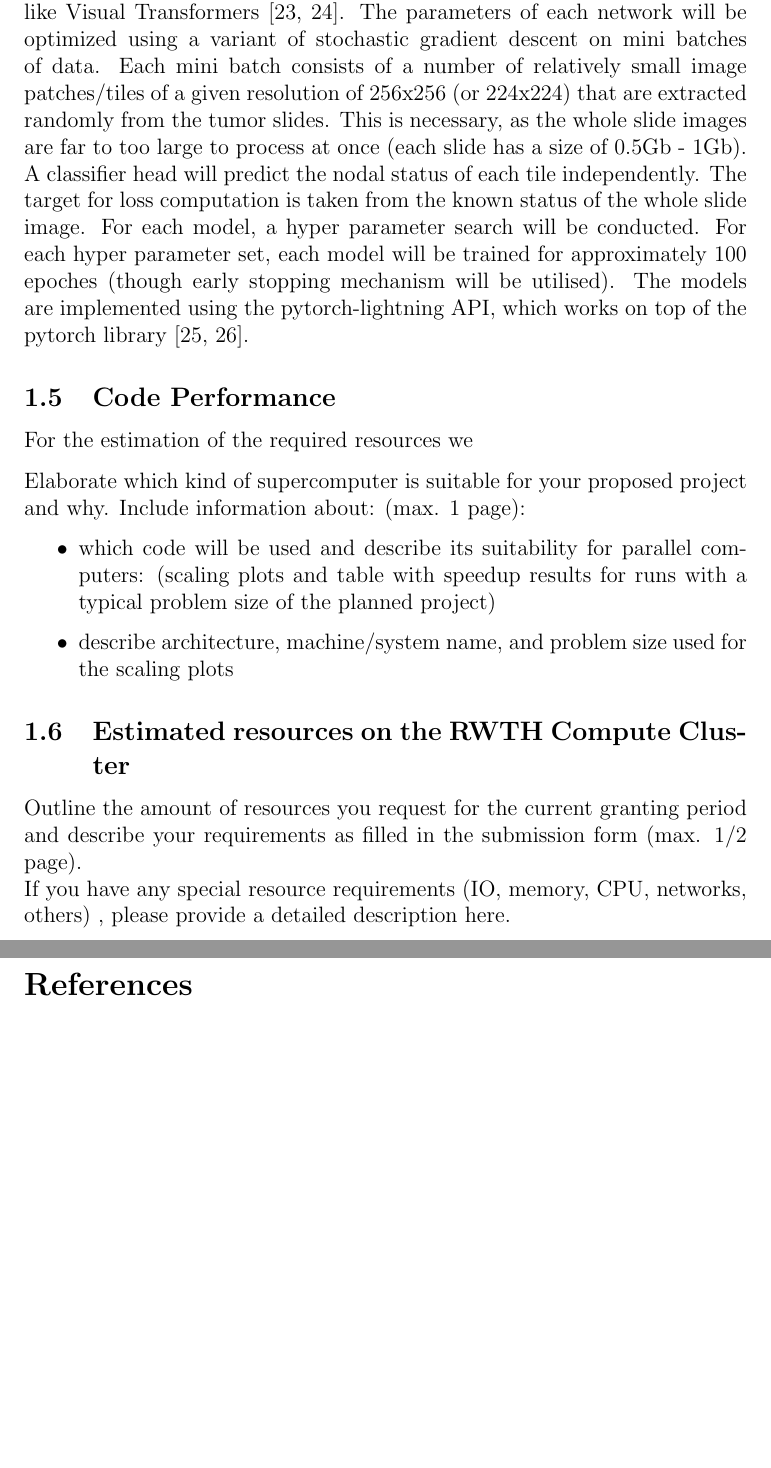
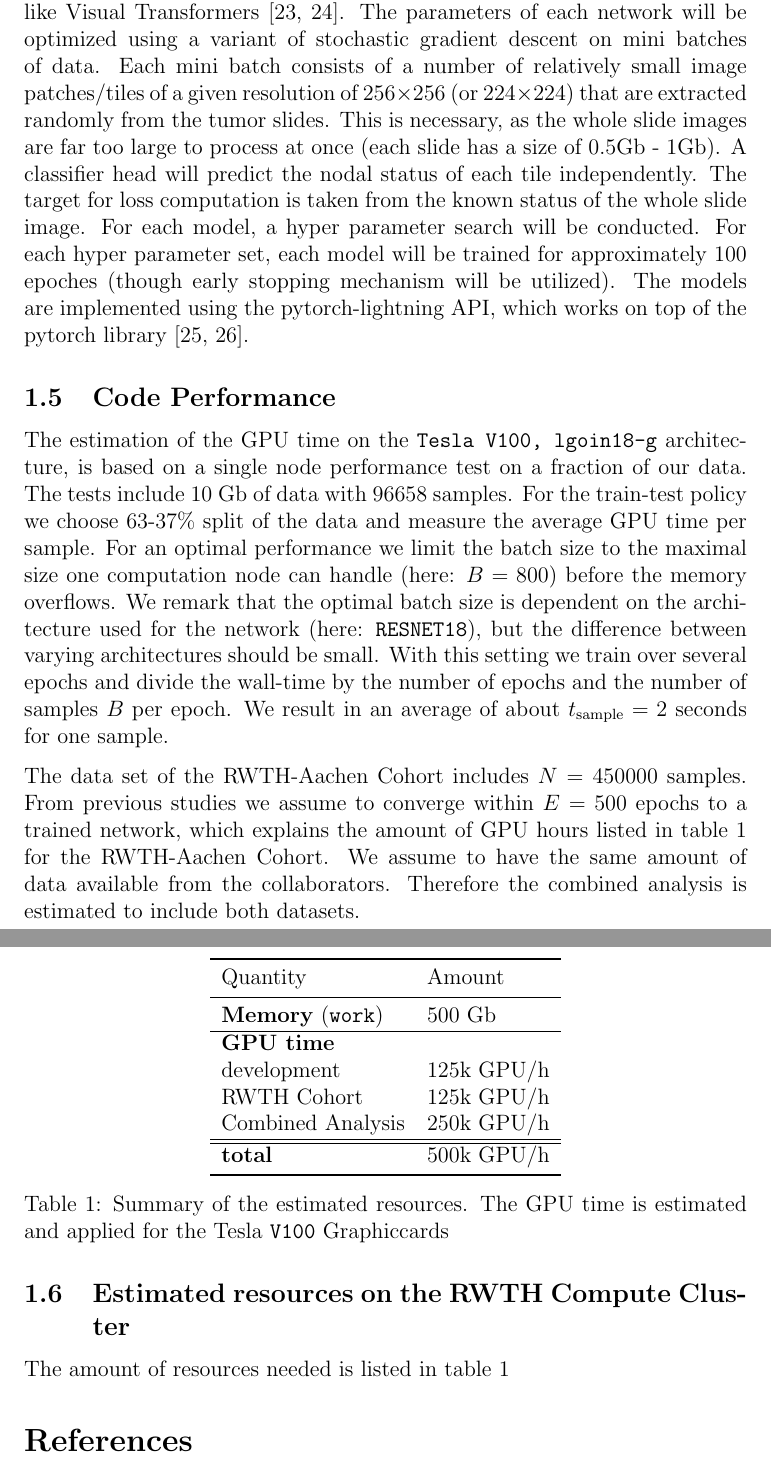
Before and after one commit to Philipp137/project-cholangiocarcinoma, a LaTeX document (refs/Cluster_proposal.tex): two parts of pages 5 and 6 of 8 before the commit and two parts of pages 5 and 6 of 9 after it, joined at a grey line, cut so that both start at the same text, the shorter picture padded with empty space. Compiled offline with pdfLaTeX.

Commit message:
cluster proposal first estimate

```diff
--- a/refs/Cluster_proposal.tex
+++ b/refs/Cluster_proposal.tex
@@ -5,6 +5,8 @@
 \usepackage{pifont}
 \usepackage{parskip}
 \usepackage{pgfgantt}
+\usepackage{cleveref}
+ \usepackage{booktabs}
 
 \title{
 Application for a Computing Time Project on the RWTH Compute Cluster\\[0.2em]\smaller{}New project proposal \texttt{ICCA1}\\Period: 06.2021 – 05.2022\\Determination of nodal status in intrahepatic cholangiocarcinoma by deep learning – A retrospective multicentric analysis }
@@ -111,21 +113,48 @@ hgrid,vgrid,
 \end{figure}
 
 \subsection{Description of Methods and Algorithms}
-We will train different deep neural networks to evaluate and compare them on their ability to predict the nodal status based on H\&E-stained tumor slide in iCCA. The results will be evaluated on an unseen portion of the data set (test set). We will use known architectures from Computer Vision like ResNet and - depending on the results - potentially more recent models like Visual Transformers \cite{b23, b24}. The parameters of each network will be optimized using a variant of stochastic gradient descent on mini batches of data. Each mini batch consists of a number of relatively small image patches/tiles of a given resolution of 256x256 (or 224x224) that are extracted randomly from the tumor slides. This is necessary, as the whole slide images are far to too large to process at once (each slide has a size of 0.5Gb - 1Gb). A classifier head will predict the nodal status of each tile independently. The target for loss computation is taken from the known status of the whole slide image. For each model, a hyper parameter search will be conducted. For each hyper parameter set, each model will be trained for approximately 100 epoches (though early stopping mechanism will be utilised). The models are implemented using the pytorch-lightning API, which works on top of the pytorch library \cite{b25, b26}.
+We will train different deep neural networks to evaluate and compare them on their ability to predict the nodal status based on H\&E-stained tumor slide in iCCA. The results will be evaluated on an unseen portion of the data set (test set). We will use known architectures from Computer Vision like ResNet and - depending on the results - potentially more recent models like Visual Transformers \cite{b23, b24}. The parameters of each network will be optimized using a variant of stochastic gradient descent on mini batches of data. Each mini batch consists of a number of relatively small image patches/tiles of a given resolution of $256\times 256$ (or $224 \times 224$) that are extracted randomly from the tumor slides. This is necessary, as the whole slide images are far too large to process at once (each slide has a size of 0.5Gb - 1Gb). A classifier head will predict the nodal status of each tile independently. The target for loss computation is taken from the known status of the whole slide image. For each model, a hyper parameter search will be conducted. For each hyper parameter set, each model will be trained for approximately 100 epoches (though early stopping mechanism will be utilized). The models are implemented using the pytorch-lightning API, which works on top of the pytorch library \cite{b25, b26}.
 
 \subsection{Code Performance}
-For the estimation of the required resources we
 
+The estimation of the GPU time on the \texttt{Tesla V100, lgoin18-g} architecture,
+is based on a single node performance test on a fraction of our data.
+The tests include 10 Gb of data with 96658 samples. For the train-test policy
+we choose 63-37\% split of the data and measure the average GPU time per sample.
+For an optimal performance we limit the batch size to the maximal size one computation node can handle (here: $B=800$) before the memory overflows. We remark that the optimal batch size is dependent on the architecture used for the network (here: \texttt{RESNET18}),
+but the difference between varying architectures should be small.
+With this setting we train over several epochs and divide the wall-time by the number
+of epochs and the number of samples $B$ per epoch. We result in an average of about $t_\mathrm{sample}=2$ seconds for one sample.
 
-Elaborate which kind of supercomputer is suitable for your proposed project and why. Include information about: (max. 1 page):
-\begin{itemize}
-	\item which code will be used and describe its suitability for parallel computers: (scaling plots and table with speedup results for runs with a typical problem size of the planned project)
-	\item describe architecture, machine/system name, and problem size used for the scaling plots
-\end{itemize}
+The data set of the RWTH-Aachen Cohort includes $N=450000$ samples. From previous studies
+we assume to converge within $E=500$ epochs to a trained network, which explains the amount of
+GPU hours listed in \cref{tabl:resource} for the RWTH-Aachen Cohort. We assume to have the same amount of data available from the collaborators. Therefore the combined analysis
+is estimated to include both datasets.
 
 \subsection{Estimated resources on the RWTH Compute Cluster}
-Outline the amount of resources you request for the current granting period and describe your requirements as filled in the submission form (max. 1/2 page).\\
-If you have any special resource requirements (IO, memory, CPU, networks, others) , please provide a detailed description here.
+
+The amount of resources needed is listed in \cref{tabl:resource}
+
+\begin{table}
+	\centering
+	\begin{tabular}{l l l}
+		\toprule
+		Quantity & Amount \\
+		\midrule
+		\textbf{Memory} (\texttt{work}) & 500 Gb \\
+		\hline
+		\textbf{GPU time} \\
+		development & 125k GPU/h  \\
+		RWTH Cohort & 125k GPU/h \\
+		Combined Analysis & 250k GPU/h \\
+		\hline
+		\hline
+		\textbf{total} &  500k GPU/h\\
+		\bottomrule
+	\end{tabular}
+	\caption{Summary of the estimated resources. The GPU time is estimated and applied for the Tesla \texttt{V100} Graphiccards}
+	\label{tabl:resource}
+\end{table}
 
 \begin{thebibliography}{22}
 \bibitem{b1}
```
